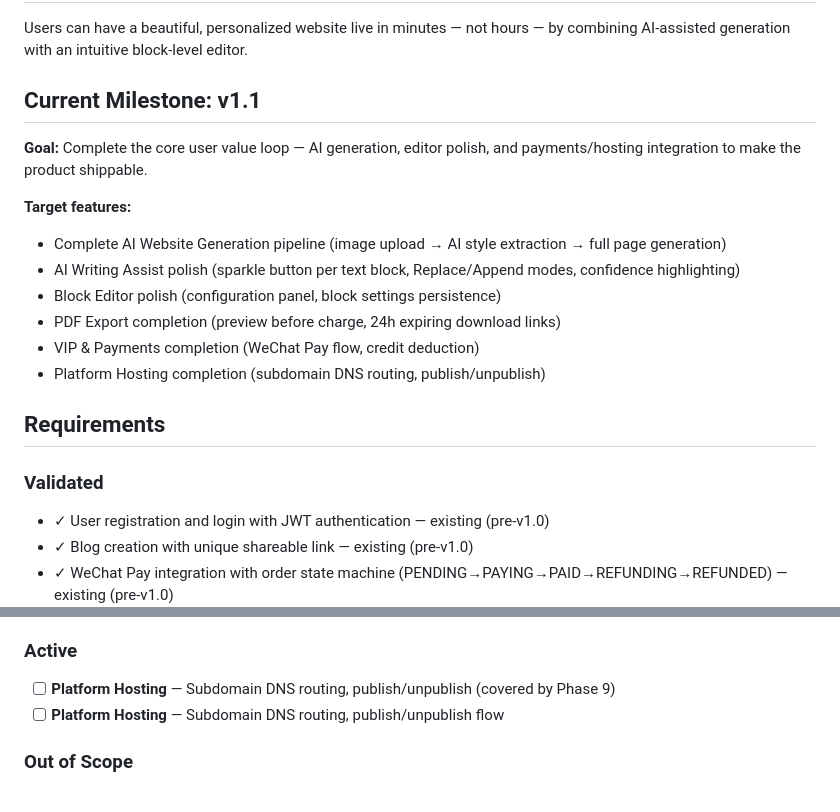
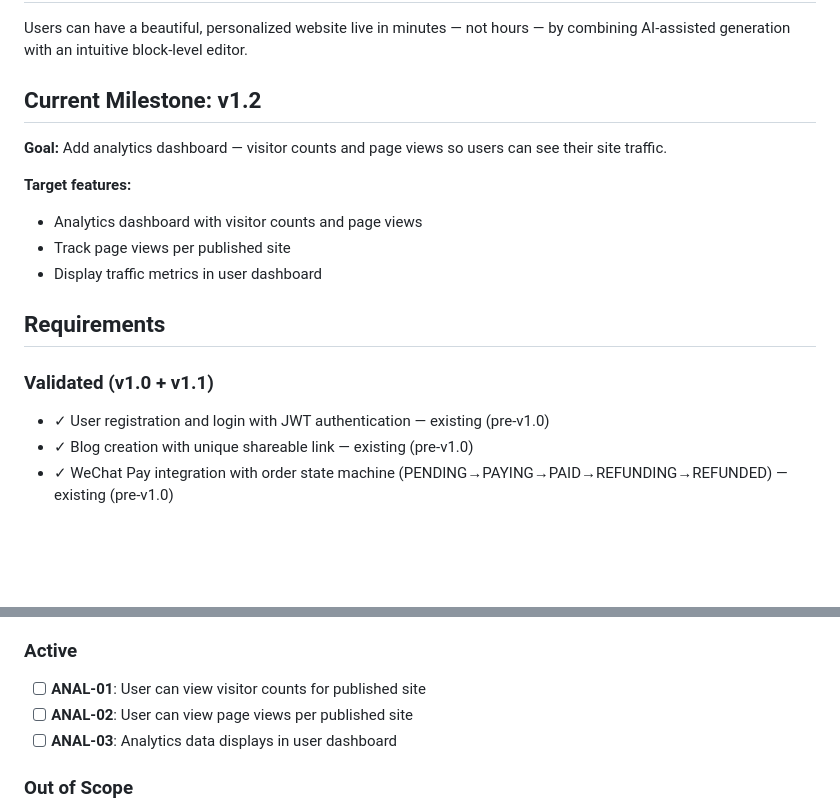
Before and after one commit to AnnaXChun/onepage, a Markdown page: .planning/PROJECT.md, 2 parts joined by grey strips. Rendered like a GitHub page; blank space fills up the shorter version.

Commit message:
docs: start v1.2 milestone with analytics focus

```diff
--- a/.planning/PROJECT.md
+++ b/.planning/PROJECT.md
@@ -10,21 +10,20 @@ A drag-and-drop single-page website builder SaaS. Users select a template (Blog,
 
 Users can have a beautiful, personalized website live in minutes — not hours — by combining AI-assisted generation with an intuitive block-level editor.
 
-## Current Milestone: v1.1
+## Current Milestone: v1.2
 
-**Goal:** Complete the core user value loop — AI generation, editor polish, and payments/hosting integration to make the product shippable.
+**Goal:** Add analytics dashboard — visitor counts and page views so users can see their site traffic.
 
 **Target features:**
-- Complete AI Website Generation pipeline (image upload → AI style extraction → full page generation)
-- AI Writing Assist polish (sparkle button per text block, Replace/Append modes, confidence highlighting)
-- Block Editor polish (configuration panel, block settings persistence)
-- PDF Export completion (preview before charge, 24h expiring download links)
-- VIP & Payments completion (WeChat Pay flow, credit deduction)
-- Platform Hosting completion (subdomain DNS routing, publish/unpublish)
+- Analytics dashboard with visitor counts and page views
+- Track page views per published site
+- Display traffic metrics in user dashboard
 
 ## Requirements
 
-### Validated
+### Validated (v1.0 + v1.1)
+
+<!-- All requirements from v1.0 and v1.1 milestones -->
 
 <!-- v1.0 shipped — these requirements are complete and tested -->
 
@@ -56,10 +55,9 @@ Users can have a beautiful, personalized website live in minutes — not hours
 
 ### Active
 
-<!-- Next milestone priorities -->
-
-- [ ] **Platform Hosting** — Subdomain DNS routing, publish/unpublish (covered by Phase 9)
-- [ ] **Platform Hosting** — Subdomain DNS routing, publish/unpublish flow
+- [ ] **ANAL-01**: User can view visitor counts for published site
+- [ ] **ANAL-02**: User can view page views per published site
+- [ ] **ANAL-03**: Analytics data displays in user dashboard
 
 ### Out of Scope
 
```
